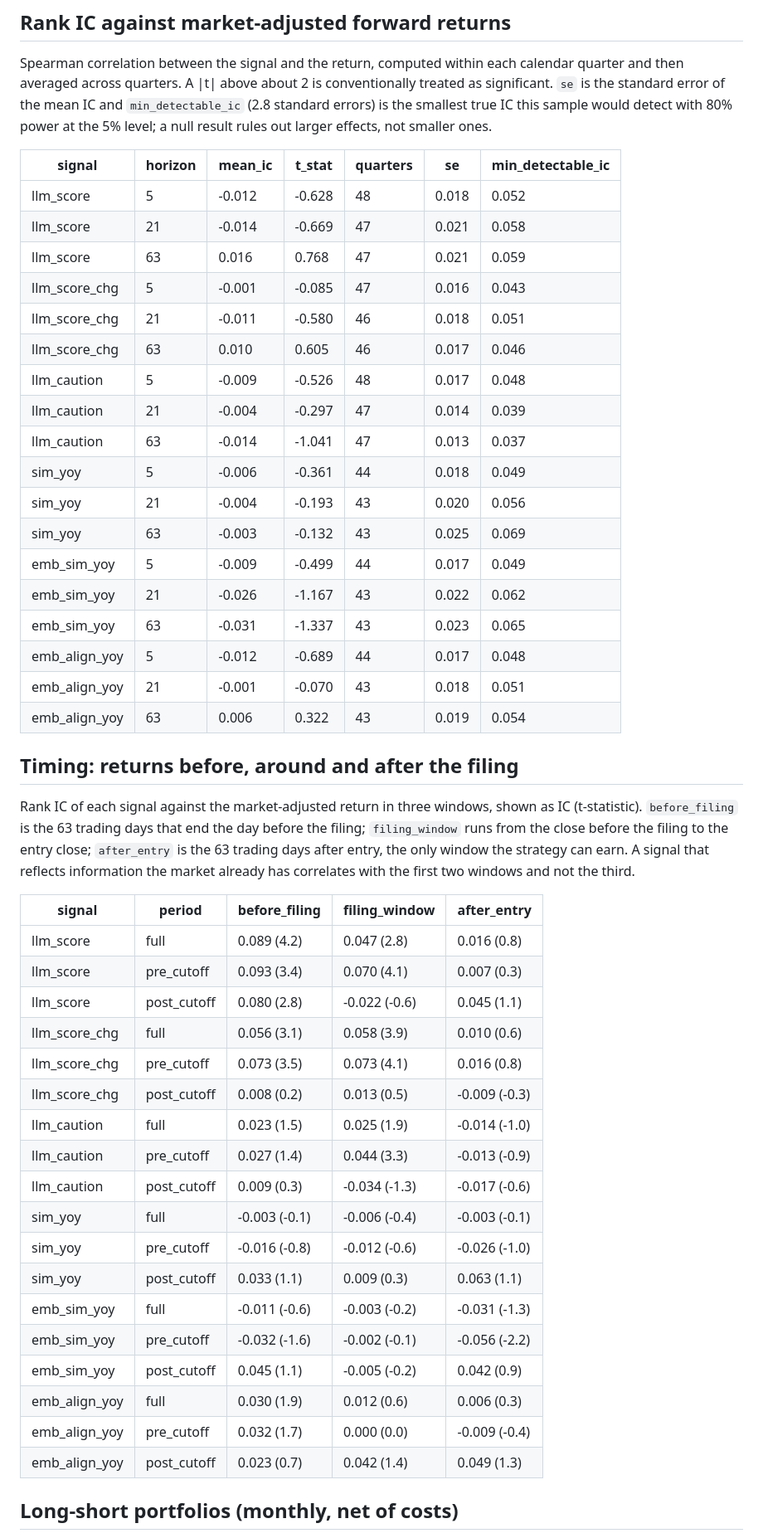
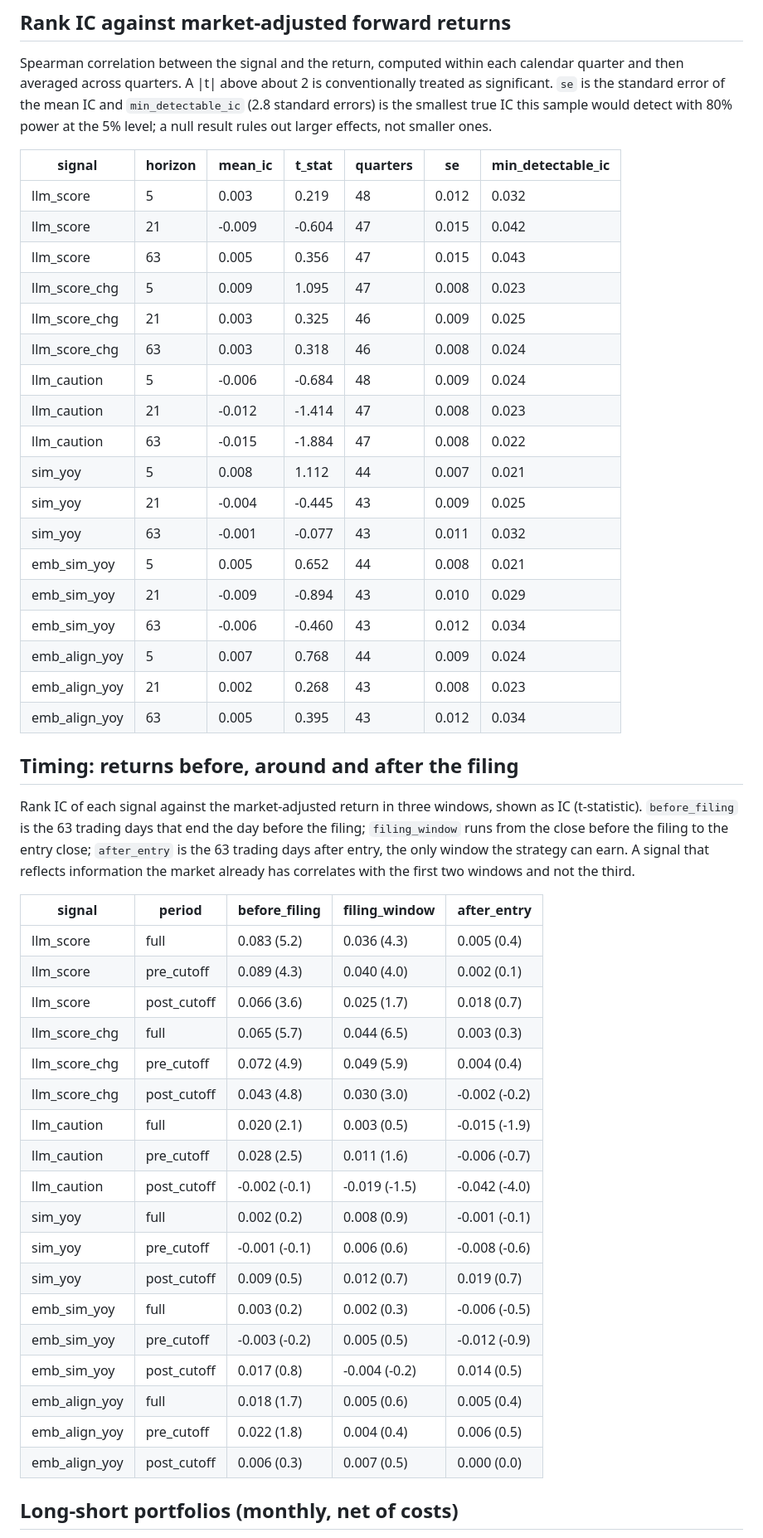
Before and after one commit to chensirui3/LLM-filing-signals, a Markdown page: reports/report_raw.md, the part around one of its changes. Shown at 83% size. GitHub-like rendering.

```diff
--- a/reports/report_raw.md
+++ b/reports/report_raw.md
@@ -22,24 +22,24 @@ Spearman correlation between the signal and the return, computed within each cal
 
 | signal | horizon | mean_ic | t_stat | quarters | se | min_detectable_ic |
 |---|---|---|---|---|---|---|
-| llm_score | 5 | -0.012 | -0.628 | 48 | 0.018 | 0.052 |
-| llm_score | 21 | -0.014 | -0.669 | 47 | 0.021 | 0.058 |
-| llm_score | 63 | 0.016 | 0.768 | 47 | 0.021 | 0.059 |
-| llm_score_chg | 5 | -0.001 | -0.085 | 47 | 0.016 | 0.043 |
-| llm_score_chg | 21 | -0.011 | -0.580 | 46 | 0.018 | 0.051 |
-| llm_score_chg | 63 | 0.010 | 0.605 | 46 | 0.017 | 0.046 |
-| llm_caution | 5 | -0.009 | -0.526 | 48 | 0.017 | 0.048 |
-| llm_caution | 21 | -0.004 | -0.297 | 47 | 0.014 | 0.039 |
-| llm_caution | 63 | -0.014 | -1.041 | 47 | 0.013 | 0.037 |
-| sim_yoy | 5 | -0.006 | -0.361 | 44 | 0.018 | 0.049 |
-| sim_yoy | 21 | -0.004 | -0.193 | 43 | 0.020 | 0.056 |
-| sim_yoy | 63 | -0.003 | -0.132 | 43 | 0.025 | 0.069 |
-| emb_sim_yoy | 5 | -0.009 | -0.499 | 44 | 0.017 | 0.049 |
-| emb_sim_yoy | 21 | -0.026 | -1.167 | 43 | 0.022 | 0.062 |
-| emb_sim_yoy | 63 | -0.031 | -1.337 | 43 | 0.023 | 0.065 |
-| emb_align_yoy | 5 | -0.012 | -0.689 | 44 | 0.017 | 0.048 |
-| emb_align_yoy | 21 | -0.001 | -0.070 | 43 | 0.018 | 0.051 |
-| emb_align_yoy | 63 | 0.006 | 0.322 | 43 | 0.019 | 0.054 |
+| llm_score | 5 | 0.003 | 0.219 | 48 | 0.012 | 0.032 |
+| llm_score | 21 | -0.009 | -0.604 | 47 | 0.015 | 0.042 |
+| llm_score | 63 | 0.005 | 0.356 | 47 | 0.015 | 0.043 |
+| llm_score_chg | 5 | 0.009 | 1.095 | 47 | 0.008 | 0.023 |
+| llm_score_chg | 21 | 0.003 | 0.325 | 46 | 0.009 | 0.025 |
+| llm_score_chg | 63 | 0.003 | 0.318 | 46 | 0.008 | 0.024 |
+| llm_caution | 5 | -0.006 | -0.684 | 48 | 0.009 | 0.024 |
+| llm_caution | 21 | -0.012 | -1.414 | 47 | 0.008 | 0.023 |
+| llm_caution | 63 | -0.015 | -1.884 | 47 | 0.008 | 0.022 |
+| sim_yoy | 5 | 0.008 | 1.112 | 44 | 0.007 | 0.021 |
+| sim_yoy | 21 | -0.004 | -0.445 | 43 | 0.009 | 0.025 |
+| sim_yoy | 63 | -0.001 | -0.077 | 43 | 0.011 | 0.032 |
+| emb_sim_yoy | 5 | 0.005 | 0.652 | 44 | 0.008 | 0.021 |
+| emb_sim_yoy | 21 | -0.009 | -0.894 | 43 | 0.010 | 0.029 |
+| emb_sim_yoy | 63 | -0.006 | -0.460 | 43 | 0.012 | 0.034 |
+| emb_align_yoy | 5 | 0.007 | 0.768 | 44 | 0.009 | 0.024 |
+| emb_align_yoy | 21 | 0.002 | 0.268 | 43 | 0.008 | 0.023 |
+| emb_align_yoy | 63 | 0.005 | 0.395 | 43 | 0.012 | 0.034 |
 
 ## Timing: returns before, around and after the filing
 
@@ -47,24 +47,24 @@ Rank IC of each signal against the market-adjusted return in three windows, show
 
 | signal | period | before_filing | filing_window | after_entry |
 |---|---|---|---|---|
-| llm_score | full | 0.089 (4.2) | 0.047 (2.8) | 0.016 (0.8) |
-| llm_score | pre_cutoff | 0.093 (3.4) | 0.070 (4.1) | 0.007 (0.3) |
-| llm_score | post_cutoff | 0.080 (2.8) | -0.022 (-0.6) | 0.045 (1.1) |
-| llm_score_chg | full | 0.056 (3.1) | 0.058 (3.9) | 0.010 (0.6) |
-| llm_score_chg | pre_cutoff | 0.073 (3.5) | 0.073 (4.1) | 0.016 (0.8) |
-| llm_score_chg | post_cutoff | 0.008 (0.2) | 0.013 (0.5) | -0.009 (-0.3) |
-| llm_caution | full | 0.023 (1.5) | 0.025 (1.9) | -0.014 (-1.0) |
-| llm_caution | pre_cutoff | 0.027 (1.4) | 0.044 (3.3) | -0.013 (-0.9) |
-| llm_caution | post_cutoff | 0.009 (0.3) | -0.034 (-1.3) | -0.017 (-0.6) |
-| sim_yoy | full | -0.003 (-0.1) | -0.006 (-0.4) | -0.003 (-0.1) |
-| sim_yoy | pre_cutoff | -0.016 (-0.8) | -0.012 (-0.6) | -0.026 (-1.0) |
-| sim_yoy | post_cutoff | 0.033 (1.1) | 0.009 (0.3) | 0.063 (1.1) |
-| emb_sim_yoy | full | -0.011 (-0.6) | -0.003 (-0.2) | -0.031 (-1.3) |
-| emb_sim_yoy | pre_cutoff | -0.032 (-1.6) | -0.002 (-0.1) | -0.056 (-2.2) |
-| emb_sim_yoy | post_cutoff | 0.045 (1.1) | -0.005 (-0.2) | 0.042 (0.9) |
-| emb_align_yoy | full | 0.030 (1.9) | 0.012 (0.6) | 0.006 (0.3) |
-| emb_align_yoy | pre_cutoff | 0.032 (1.7) | 0.000 (0.0) | -0.009 (-0.4) |
-| emb_align_yoy | post_cutoff | 0.023 (0.7) | 0.042 (1.4) | 0.049 (1.3) |
+| llm_score | full | 0.083 (5.2) | 0.036 (4.3) | 0.005 (0.4) |
+| llm_score | pre_cutoff | 0.089 (4.3) | 0.040 (4.0) | 0.002 (0.1) |
+| llm_score | post_cutoff | 0.066 (3.6) | 0.025 (1.7) | 0.018 (0.7) |
+| llm_score_chg | full | 0.065 (5.7) | 0.044 (6.5) | 0.003 (0.3) |
+| llm_score_chg | pre_cutoff | 0.072 (4.9) | 0.049 (5.9) | 0.004 (0.4) |
+| llm_score_chg | post_cutoff | 0.043 (4.8) | 0.030 (3.0) | -0.002 (-0.2) |
+| llm_caution | full | 0.020 (2.1) | 0.003 (0.5) | -0.015 (-1.9) |
+| llm_caution | pre_cutoff | 0.028 (2.5) | 0.011 (1.6) | -0.006 (-0.7) |
+| llm_caution | post_cutoff | -0.002 (-0.1) | -0.019 (-1.5) | -0.042 (-4.0) |
+| sim_yoy | full | 0.002 (0.2) | 0.008 (0.9) | -0.001 (-0.1) |
+| sim_yoy | pre_cutoff | -0.001 (-0.1) | 0.006 (0.6) | -0.008 (-0.6) |
+| sim_yoy | post_cutoff | 0.009 (0.5) | 0.012 (0.7) | 0.019 (0.7) |
+| emb_sim_yoy | full | 0.003 (0.2) | 0.002 (0.3) | -0.006 (-0.5) |
+| emb_sim_yoy | pre_cutoff | -0.003 (-0.2) | 0.005 (0.5) | -0.012 (-0.9) |
+| emb_sim_yoy | post_cutoff | 0.017 (0.8) | -0.004 (-0.2) | 0.014 (0.5) |
+| emb_align_yoy | full | 0.018 (1.7) | 0.005 (0.6) | 0.005 (0.4) |
+| emb_align_yoy | pre_cutoff | 0.022 (1.8) | 0.004 (0.4) | 0.006 (0.5) |
+| emb_align_yoy | post_cutoff | 0.006 (0.3) | 0.007 (0.5) | 0.000 (0.0) |
 
 ## Long-short portfolios (monthly, net of costs)
 
```
Also changed, not shown: other parts of reports/report_raw.md (+83 -70 lines), README.md (+93 -62 lines), reports/report_anon.md (+75 -62 lines), reports/long_short_anon.png, reports/long_short_raw.png, reports/memory_probe.png, 14 other files.
